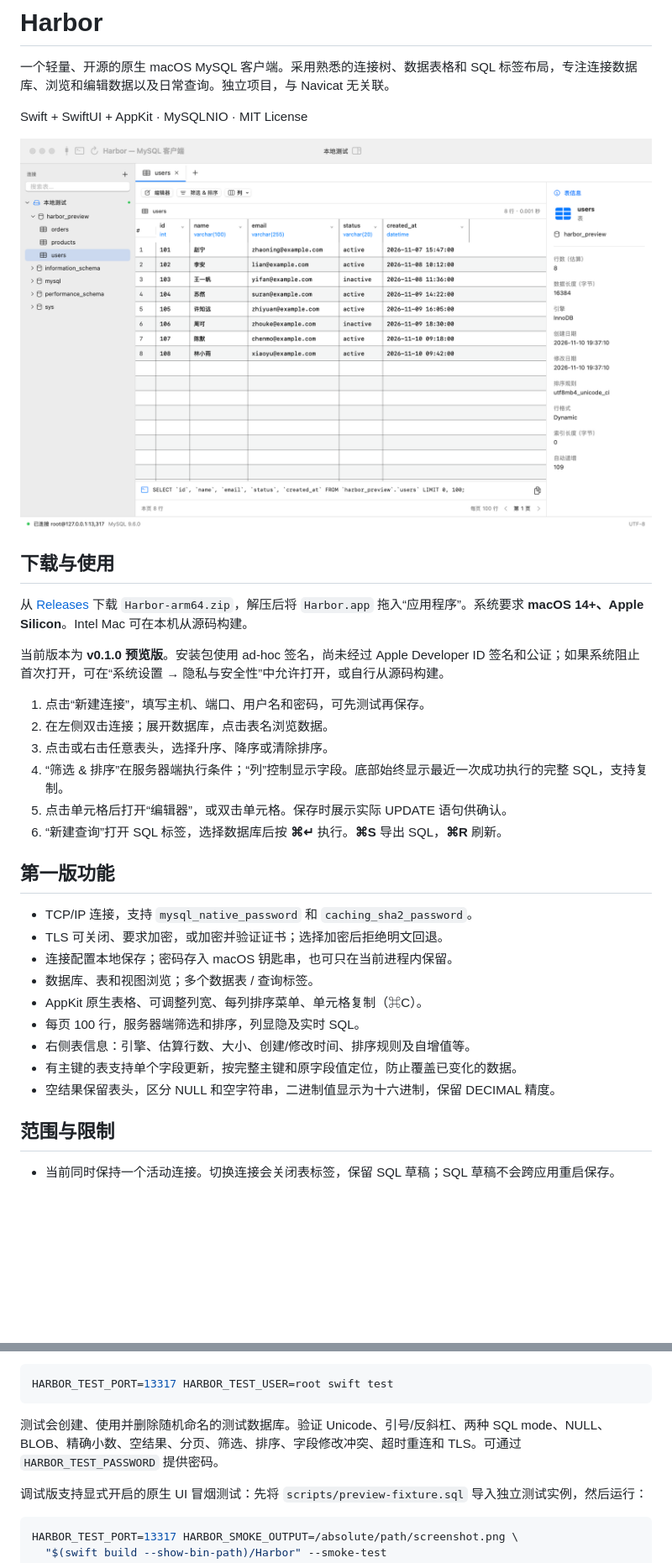
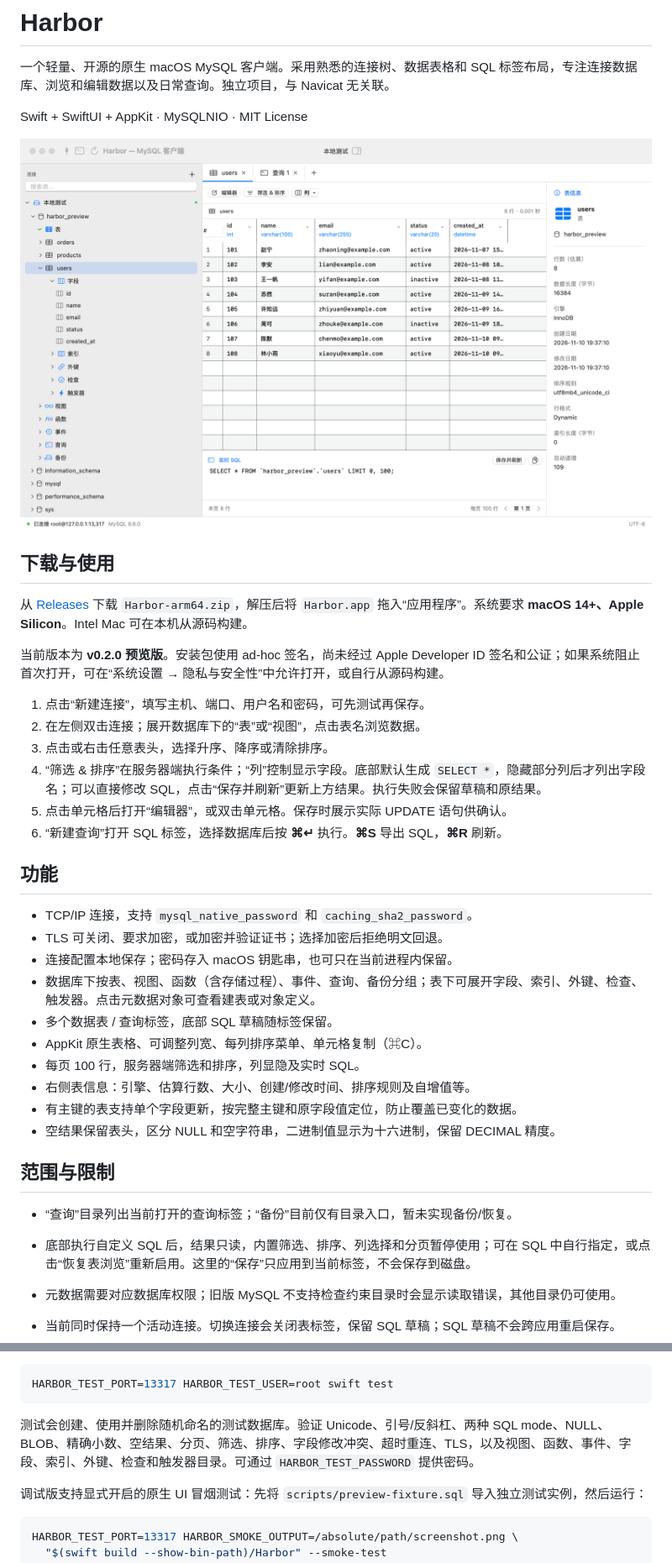
Before and after one commit to miaodidi/harbor-mysql, a Markdown page: README.md, 2 parts joined by grey strips. Shown at 84% size. GitHub-like rendering; pictures changed too: docs/screenshot.png; blank space fills up the shorter version.

````diff
--- a/README.md
+++ b/README.md
@@ -10,21 +10,22 @@ Swift + SwiftUI + AppKit · MySQLNIO · MIT License
 
 从 [Releases](https://github.com/miaodidi/harbor-mysql/releases) 下载 `Harbor-arm64.zip`，解压后将 `Harbor.app` 拖入“应用程序”。系统要求 **macOS 14+、Apple Silicon**。Intel Mac 可在本机从源码构建。
 
-当前版本为 **v0.1.0 预览版**。安装包使用 ad-hoc 签名，尚未经过 Apple Developer ID 签名和公证；如果系统阻止首次打开，可在“系统设置 → 隐私与安全性”中允许打开，或自行从源码构建。
+当前版本为 **v0.2.0 预览版**。安装包使用 ad-hoc 签名，尚未经过 Apple Developer ID 签名和公证；如果系统阻止首次打开，可在“系统设置 → 隐私与安全性”中允许打开，或自行从源码构建。
 
 1. 点击“新建连接”，填写主机、端口、用户名和密码，可先测试再保存。
-2. 在左侧双击连接；展开数据库，点击表名浏览数据。
+2. 在左侧双击连接；展开数据库下的“表”或“视图”，点击表名浏览数据。
 3. 点击或右击任意表头，选择升序、降序或清除排序。
-4. “筛选 & 排序”在服务器端执行条件；“列”控制显示字段。底部始终显示最近一次成功执行的完整 SQL，支持复制。
+4. “筛选 & 排序”在服务器端执行条件；“列”控制显示字段。底部默认生成 `SELECT *`，隐藏部分列后才列出字段名；可以直接修改 SQL，点击“保存并刷新”更新上方结果。执行失败会保留草稿和原结果。
 5. 点击单元格后打开“编辑器”，或双击单元格。保存时展示实际 UPDATE 语句供确认。
 6. “新建查询”打开 SQL 标签，选择数据库后按 **⌘↵** 执行。**⌘S** 导出 SQL，**⌘R** 刷新。
 
-## 第一版功能
+## 功能
 
 - TCP/IP 连接，支持 `mysql_native_password` 和 `caching_sha2_password`。
 - TLS 可关闭、要求加密，或加密并验证证书；选择加密后拒绝明文回退。
 - 连接配置本地保存；密码存入 macOS 钥匙串，也可只在当前进程内保留。
-- 数据库、表和视图浏览；多个数据表 / 查询标签。
+- 数据库下按表、视图、函数（含存储过程）、事件、查询、备份分组；表下可展开字段、索引、外键、检查、触发器。点击元数据对象可查看建表或对象定义。
+- 多个数据表 / 查询标签，底部 SQL 草稿随标签保留。
 - AppKit 原生表格、可调整列宽、每列排序菜单、单元格复制（⌘C）。
 - 每页 100 行，服务器端筛选和排序，列显隐及实时 SQL。
 - 右侧表信息：引擎、估算行数、大小、创建/修改时间、排序规则及自增值等。
@@ -32,6 +33,10 @@ Swift + SwiftUI + AppKit · MySQLNIO · MIT License
 - 空结果保留表头，区分 NULL 和空字符串，二进制值显示为十六进制，保留 DECIMAL 精度。
 
 ## 范围与限制
+
+- “查询”目录列出当前打开的查询标签；“备份”目前仅有目录入口，暂未实现备份/恢复。
+- 底部执行自定义 SQL 后，结果只读，内置筛选、排序、列选择和分页暂停使用；可在 SQL 中自行指定，或点击“恢复表浏览”重新启用。这里的“保存”只应用到当前标签，不会保存到磁盘。
+- 元数据需要对应数据库权限；旧版 MySQL 不支持检查约束目录时会显示读取错误，其他目录仍可使用。
 
 - 当前同时保持一个活动连接。切换连接会关闭表标签，保留 SQL 草稿；SQL 草稿不会跨应用重启保存。
 - 查询编辑器每次执行一条语句。INSERT / UPDATE / DELETE / DDL 可以在查询标签执行，修改前会确认；暂无表格内新增/删除行、批量编辑、自动补全、SQL 文件导入或 SSH 隧道。
@@ -63,7 +68,7 @@ open dist/Harbor.app
 HARBOR_TEST_PORT=13317 HARBOR_TEST_USER=root swift test
 ```
 
-测试会创建、使用并删除随机命名的测试数据库。验证 Unicode、引号/反斜杠、两种 SQL mode、NULL、BLOB、精确小数、空结果、分页、筛选、排序、字段修改冲突、超时重连和 TLS。可通过 `HARBOR_TEST_PASSWORD` 提供密码。
+测试会创建、使用并删除随机命名的测试数据库。验证 Unicode、引号/反斜杠、两种 SQL mode、NULL、BLOB、精确小数、空结果、分页、筛选、排序、字段修改冲突、超时重连、TLS，以及视图、函数、事件、字段、索引、外键、检查和触发器目录。可通过 `HARBOR_TEST_PASSWORD` 提供密码。
 
 调试版支持显式开启的原生 UI 冒烟测试：先将 `scripts/preview-fixture.sql` 导入独立测试实例，然后运行：
 
````
Also changed, not shown: 13 other files.
